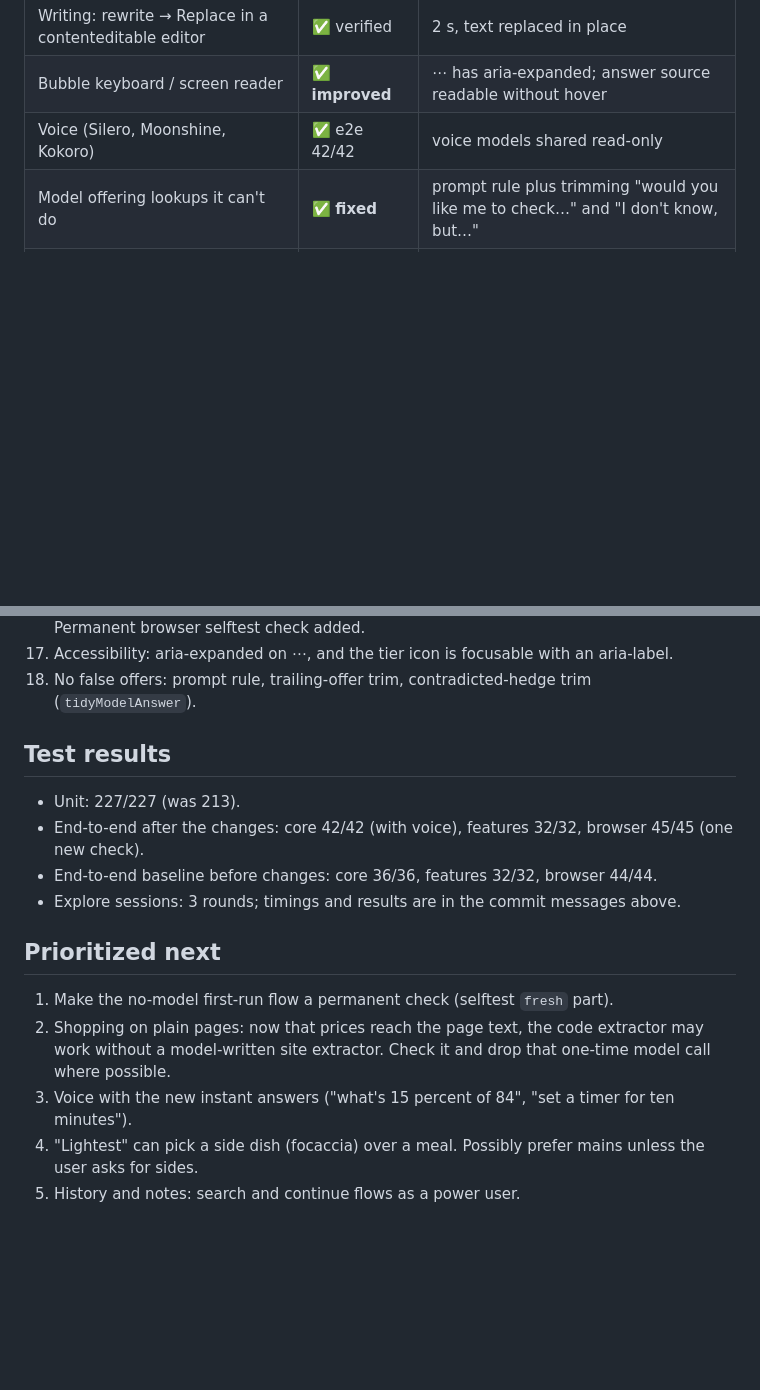
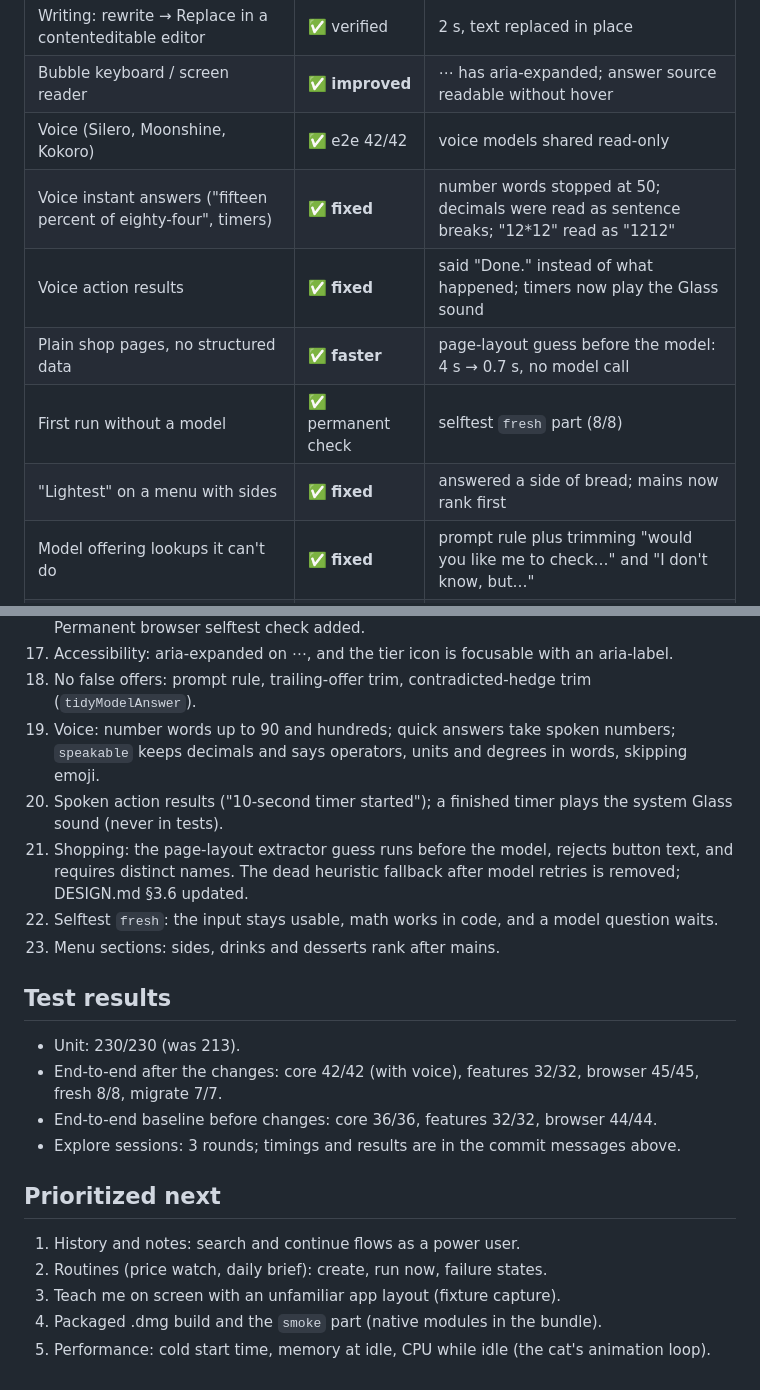
Before and after one commit to akankshyam07/loon, a Markdown page: AUDIT.md, 2 parts joined by grey strips. Rendered like a GitHub page; blank space fills up the shorter version.

Commit message:
Audit: cycle 5

```diff
--- a/AUDIT.md
+++ b/AUDIT.md
@@ -40,6 +40,11 @@ with the global hotkeys left alone (`LOON_NO_HOTKEYS=1`). The model files are sh
 | Writing: rewrite → Replace in a contenteditable editor | ✅ verified | 2 s, text replaced in place |
 | Bubble keyboard / screen reader | ✅ **improved** | ⋯ has aria-expanded; answer source readable without hover |
 | Voice (Silero, Moonshine, Kokoro) | ✅ e2e 42/42 | voice models shared read-only |
+| Voice instant answers ("fifteen percent of eighty-four", timers) | ✅ **fixed** | number words stopped at 50; decimals were read as sentence breaks; "12*12" read as "1212" |
+| Voice action results | ✅ **fixed** | said "Done." instead of what happened; timers now play the Glass sound |
+| Plain shop pages, no structured data | ✅ **faster** | page-layout guess before the model: 4 s → 0.7 s, no model call |
+| First run without a model | ✅ permanent check | selftest `fresh` part (8/8) |
+| "Lightest" on a menu with sides | ✅ **fixed** | answered a side of bread; mains now rank first |
 | Model offering lookups it can't do | ✅ **fixed** | prompt rule plus trimming "would you like me to check…" and "I don't know, but…" |
 | Screen look / Teach | ✅ e2e (fixtures) | real permissions need a manual check |
 
@@ -78,19 +83,25 @@ with the global hotkeys left alone (`LOON_NO_HOTKEYS=1`). The model files are sh
     follow-ups; page tasks read the page whatever window is in front. Permanent browser selftest check added.
 17. Accessibility: aria-expanded on ⋯, and the tier icon is focusable with an aria-label.
 18. No false offers: prompt rule, trailing-offer trim, contradicted-hedge trim (`tidyModelAnswer`).
+19. Voice: number words up to 90 and hundreds; quick answers take spoken numbers; `speakable` keeps decimals and says
+    operators, units and degrees in words, skipping emoji.
+20. Spoken action results ("10-second timer started"); a finished timer plays the system Glass sound (never in tests).
+21. Shopping: the page-layout extractor guess runs before the model, rejects button text, and requires distinct names.
+    The dead heuristic fallback after model retries is removed; DESIGN.md §3.6 updated.
+22. Selftest `fresh`: the input stays usable, math works in code, and a model question waits.
+23. Menu sections: sides, drinks and desserts rank after mains.
 
 ## Test results
 
-- Unit: 227/227 (was 213).
-- End-to-end after the changes: core 42/42 (with voice), features 32/32, browser 45/45 (one new check).
+- Unit: 230/230 (was 213).
+- End-to-end after the changes: core 42/42 (with voice), features 32/32, browser 45/45, fresh 8/8, migrate 7/7.
 - End-to-end baseline before changes: core 36/36, features 32/32, browser 44/44.
 - Explore sessions: 3 rounds; timings and results are in the commit messages above.
 
 ## Prioritized next
 
-1. Make the no-model first-run flow a permanent check (selftest `fresh` part).
-2. Shopping on plain pages: now that prices reach the page text, the code extractor may work without a model-written
-   site extractor. Check it and drop that one-time model call where possible.
-3. Voice with the new instant answers ("what's 15 percent of 84", "set a timer for ten minutes").
-4. "Lightest" can pick a side dish (focaccia) over a meal. Possibly prefer mains unless the user asks for sides.
-5. History and notes: search and continue flows as a power user.
+1. History and notes: search and continue flows as a power user.
+2. Routines (price watch, daily brief): create, run now, failure states.
+3. Teach me on screen with an unfamiliar app layout (fixture capture).
+4. Packaged .dmg build and the `smoke` part (native modules in the bundle).
+5. Performance: cold start time, memory at idle, CPU while idle (the cat's animation loop).
```
